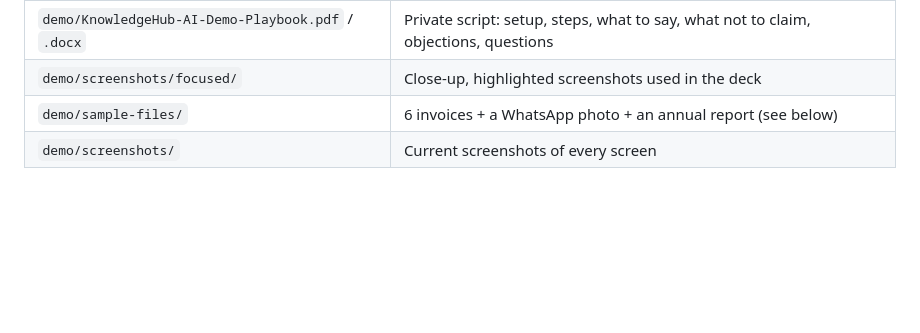
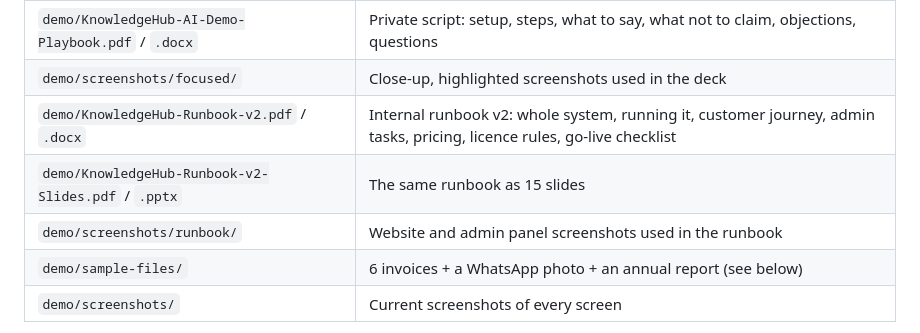
Before and after one commit to ganesh-rajput-07/theledgeHub, a Markdown page: docs/PRODUCT-GUIDE.md, the part around the change. Rendered like a GitHub page; blank space fills up the shorter version.

Commit message:
List runbook v2 in the product guide

```diff
--- a/docs/PRODUCT-GUIDE.md
+++ b/docs/PRODUCT-GUIDE.md
@@ -169,6 +169,9 @@ cd backend && .venv/bin/python -m pytest          # 237 tests incl. tenant isola
 | `demo/KnowledgeHub-AI-Overview.pdf` / `.docx` | Client leave-behind: overview, checks, data security, pilot proposal |
 | `demo/KnowledgeHub-AI-Demo-Playbook.pdf` / `.docx` | Private script: setup, steps, what to say, what not to claim, objections, questions |
 | `demo/screenshots/focused/` | Close-up, highlighted screenshots used in the deck |
+| `demo/KnowledgeHub-Runbook-v2.pdf` / `.docx` | Internal runbook v2: whole system, running it, customer journey, admin tasks, pricing, licence rules, go-live checklist |
+| `demo/KnowledgeHub-Runbook-v2-Slides.pdf` / `.pptx` | The same runbook as 15 slides |
+| `demo/screenshots/runbook/` | Website and admin panel screenshots used in the runbook |
 | `demo/sample-files/` | 6 invoices + a WhatsApp photo + an annual report (see below) |
 | `demo/screenshots/` | Current screenshots of every screen |
 
```
